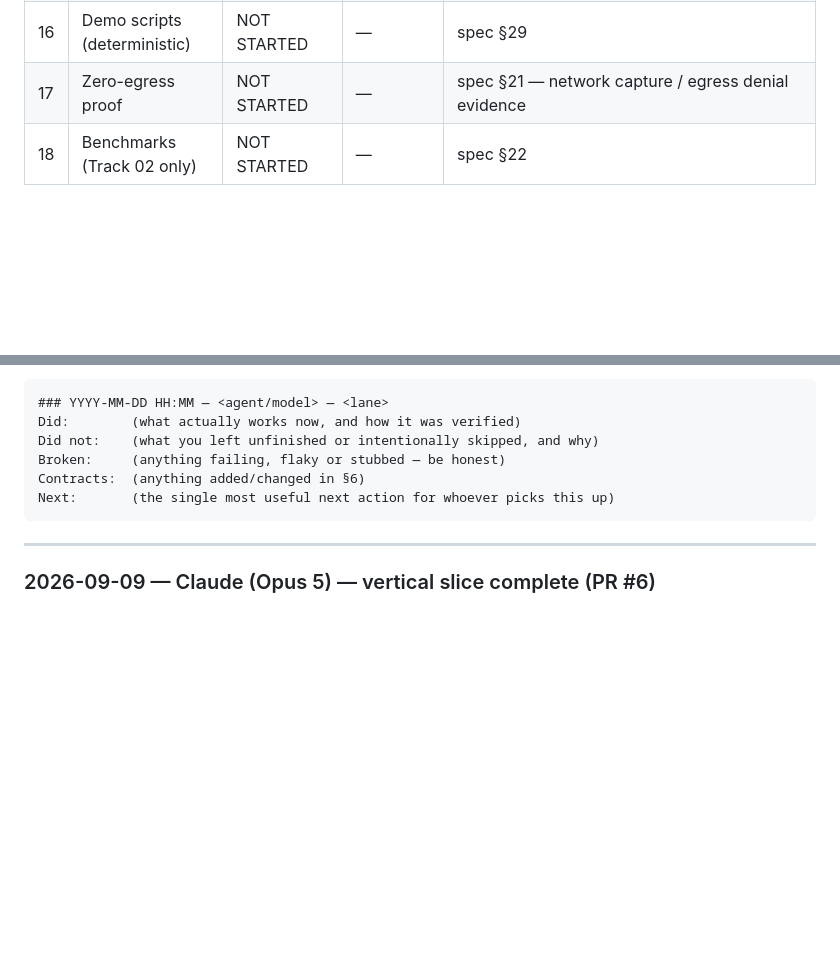
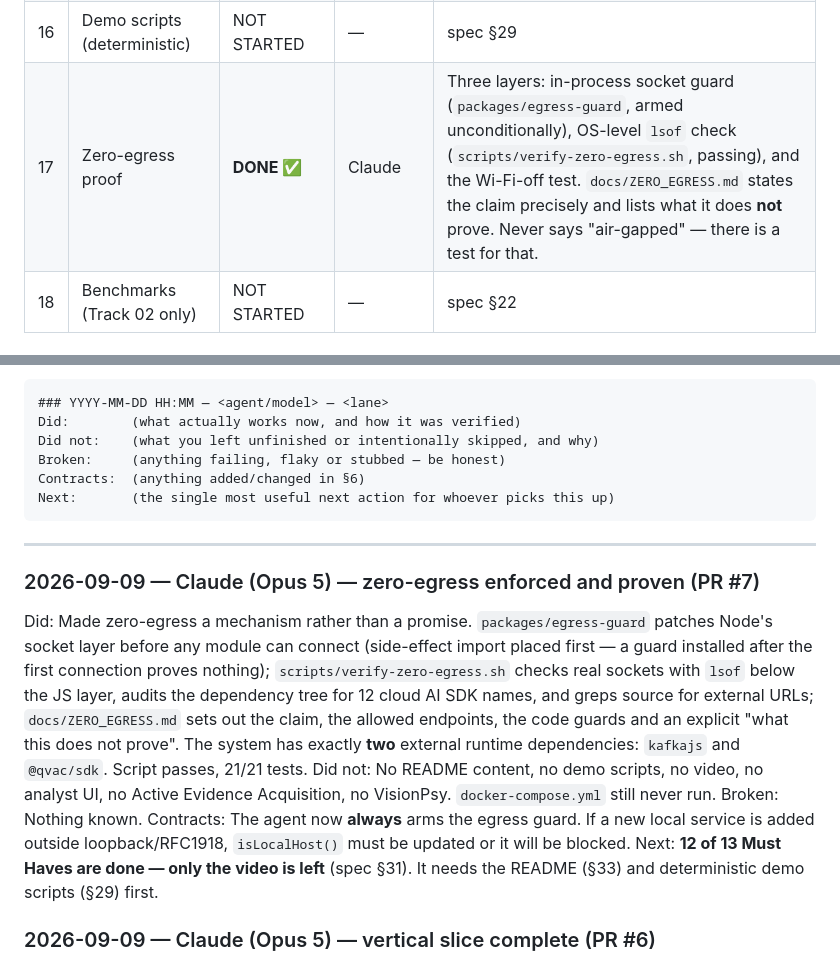
Before and after one commit to Silentarcherjr/racs-intelligence, a Markdown page: AGENTS.md, 2 parts joined by grey strips. Rendered like a GitHub page; blank space fills up the shorter version.

Commit message:
docs: zero-egress done — 12 of 13 Must Haves complete
Co-Authored-By: Claude Opus 5 <noreply@anthropic.com>
Claude-Session: https://claude.ai/code/session_01DWcXFJ5oVjh767yYep8cdA

```diff
--- a/AGENTS.md
+++ b/AGENTS.md
@@ -160,7 +160,7 @@ Status values: `NOT STARTED` · `IN PROGRESS` · `DONE` · `BLOCKED` · `UNVERIF
 | 14 | Analyst UI / "Ask Sentinel" | NOT STARTED | — | spec §12, §24 |
 | 15 | README + docs + track mapping | NOT STARTED | — | spec §33 |
 | 16 | Demo scripts (deterministic) | NOT STARTED | — | spec §29 |
-| 17 | Zero-egress proof | NOT STARTED | — | spec §21 — network capture / egress denial evidence |
+| 17 | Zero-egress proof | **DONE ✅** | Claude | Three layers: in-process socket guard (`packages/egress-guard`, armed unconditionally), OS-level `lsof` check (`scripts/verify-zero-egress.sh`, passing), and the Wi-Fi-off test. `docs/ZERO_EGRESS.md` states the claim precisely and lists what it does **not** prove. Never says "air-gapped" — there is a test for that. |
 | 18 | Benchmarks (Track 02 only) | NOT STARTED | — | spec §22 |
 
 ### QVAC: verified, with numbers
@@ -375,6 +375,24 @@ Next:       (the single most useful next action for whoever picks this up)
 
 ---
 
+### 2026-09-09 — Claude (Opus 5) — zero-egress enforced and proven (PR #7)
+Did:        Made zero-egress a mechanism rather than a promise. `packages/egress-guard`
+            patches Node's socket layer before any module can connect (side-effect import
+            placed first — a guard installed after the first connection proves nothing);
+            `scripts/verify-zero-egress.sh` checks real sockets with `lsof` below the JS
+            layer, audits the dependency tree for 12 cloud AI SDK names, and greps source
+            for external URLs; `docs/ZERO_EGRESS.md` sets out the claim, the allowed
+            endpoints, the code guards and an explicit "what this does not prove".
+            The system has exactly **two** external runtime dependencies: `kafkajs` and
+            `@qvac/sdk`. Script passes, 21/21 tests.
+Did not:    No README content, no demo scripts, no video, no analyst UI, no Active Evidence
+            Acquisition, no VisionPsy. `docker-compose.yml` still never run.
+Broken:     Nothing known.
+Contracts:  The agent now **always** arms the egress guard. If a new local service is added
+            outside loopback/RFC1918, `isLocalHost()` must be updated or it will be blocked.
+Next:       **12 of 13 Must Haves are done — only the video is left** (spec §31). It needs
+            the README (§33) and deterministic demo scripts (§29) first.
+
 ### 2026-09-09 — Claude (Opus 5) — vertical slice complete (PR #6)
 Did:        Wired `explainIncident()` into `apps/sentinel-agent` and **removed the model
             download path** from `packages/qvac-runtime`. It was falling back to an SDK
```
